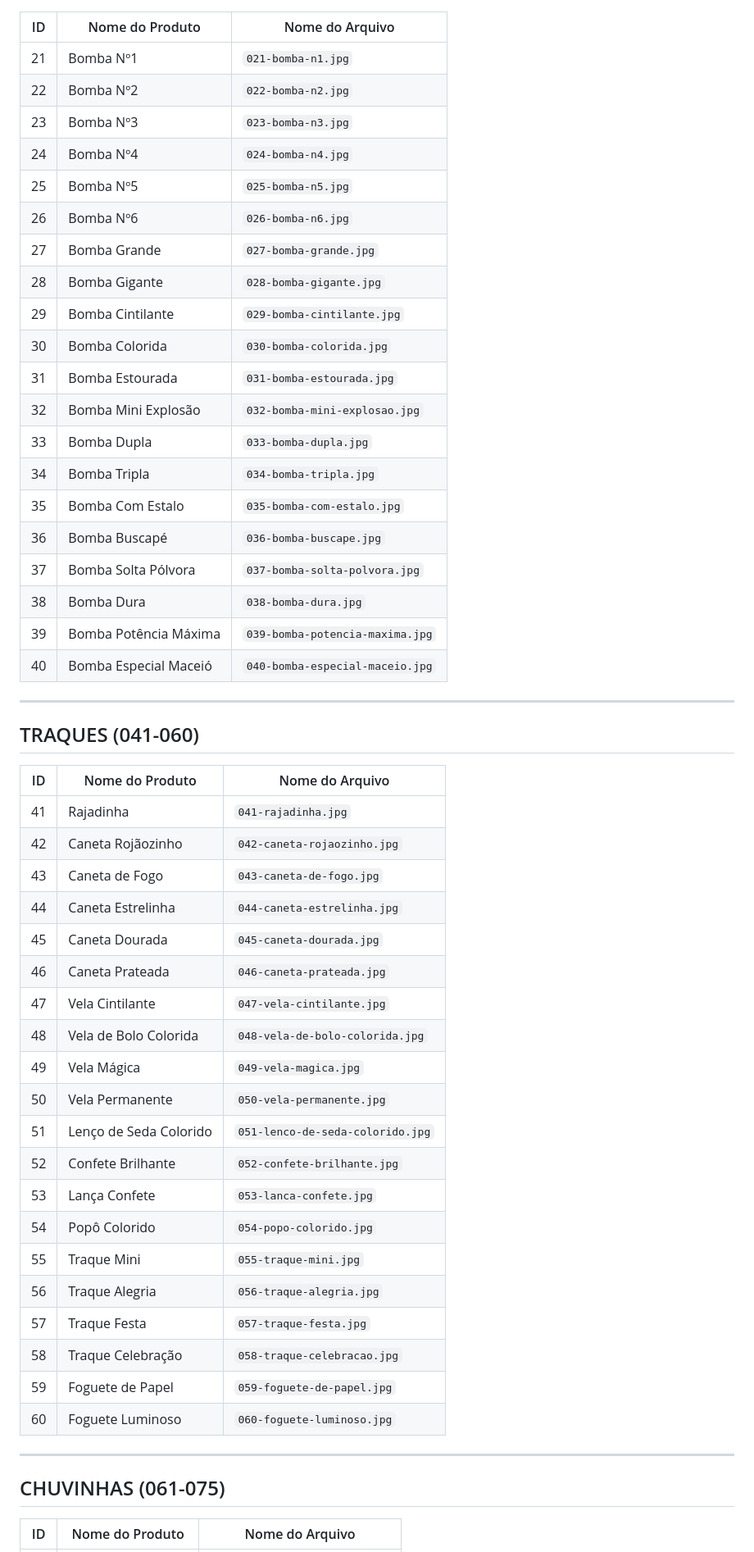
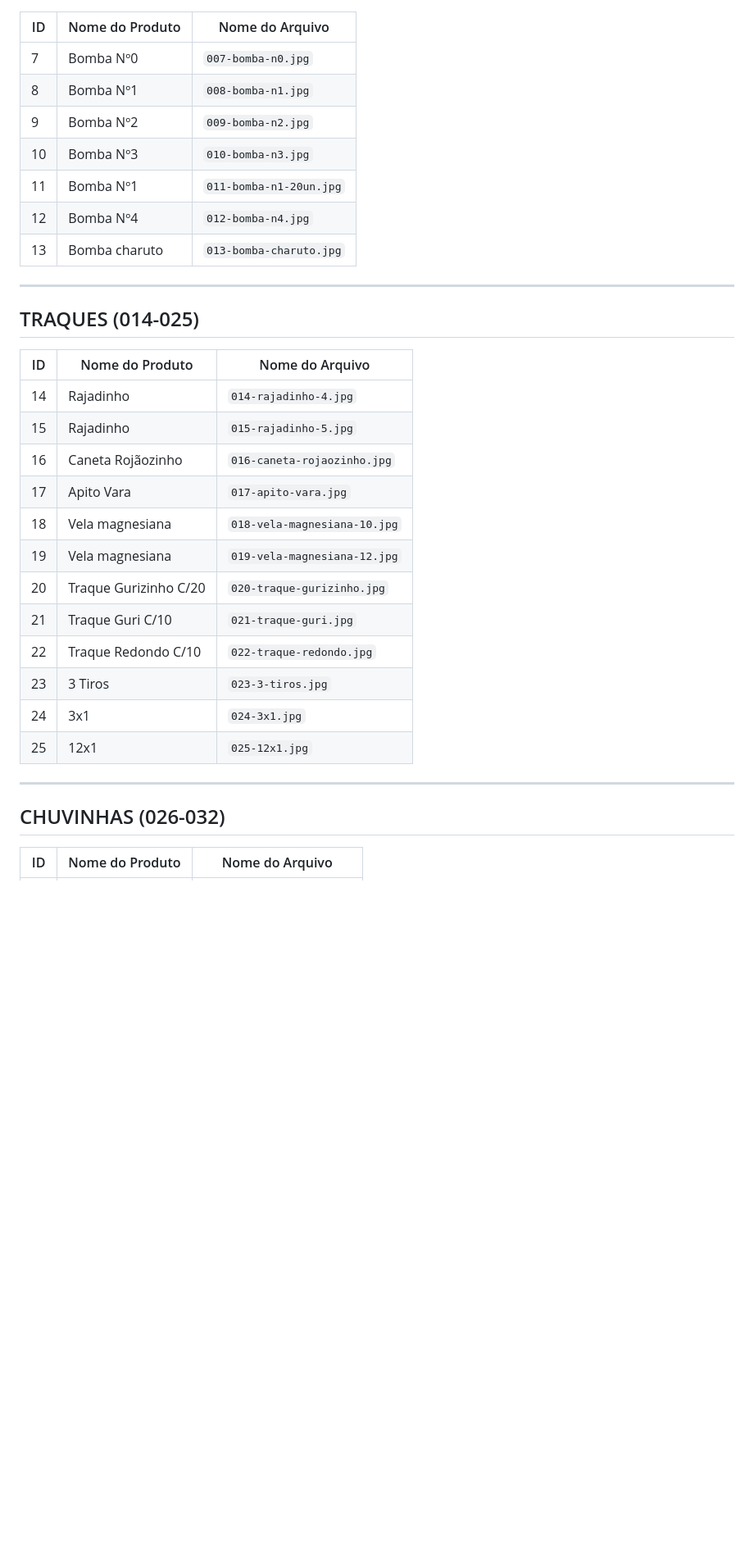
Before and after one commit to rangelcasb/bazar-do-dan, a Markdown page: images/MAPEAMENTO.md, the part around one of its changes. Shown at 82% size. GitHub-like rendering; blank space fills up the shorter version.

```diff
--- a/images/MAPEAMENTO.md
+++ b/images/MAPEAMENTO.md
@@ -37,57 +25,36 @@ Exemplo: Se é o produto ID 1, salve como `001-estalo-alianca.jpg`
 
 | ID | Nome do Produto | Nome do Arquivo |
 |---|---|---|
-| 21 | Bomba Nº1 | `021-bomba-n1.jpg` |
-| 22 | Bomba Nº2 | `022-bomba-n2.jpg` |
-| 23 | Bomba Nº3 | `023-bomba-n3.jpg` |
-| 24 | Bomba Nº4 | `024-bomba-n4.jpg` |
-| 25 | Bomba Nº5 | `025-bomba-n5.jpg` |
-| 26 | Bomba Nº6 | `026-bomba-n6.jpg` |
-| 27 | Bomba Grande | `027-bomba-grande.jpg` |
-| 28 | Bomba Gigante | `028-bomba-gigante.jpg` |
-| 29 | Bomba Cintilante | `029-bomba-cintilante.jpg` |
-| 30 | Bomba Colorida | `030-bomba-colorida.jpg` |
-| 31 | Bomba Estourada | `031-bomba-estourada.jpg` |
-| 32 | Bomba Mini Explosão | `032-bomba-mini-explosao.jpg` |
-| 33 | Bomba Dupla | `033-bomba-dupla.jpg` |
-| 34 | Bomba Tripla | `034-bomba-tripla.jpg` |
-| 35 | Bomba Com Estalo | `035-bomba-com-estalo.jpg` |
-| 36 | Bomba Buscapé | `036-bomba-buscape.jpg` |
-| 37 | Bomba Solta Pólvora | `037-bomba-solta-polvora.jpg` |
-| 38 | Bomba Dura | `038-bomba-dura.jpg` |
-| 39 | Bomba Potência Máxima | `039-bomba-potencia-maxima.jpg` |
-| 40 | Bomba Especial Maceió | `040-bomba-especial-maceio.jpg` |
+| 7 | Bomba Nº0 | `007-bomba-n0.jpg` |
+| 8 | Bomba Nº1 | `008-bomba-n1.jpg` |
+| 9 | Bomba Nº2 | `009-bomba-n2.jpg` |
+| 10 | Bomba Nº3 | `010-bomba-n3.jpg` |
+| 11 | Bomba Nº1 | `011-bomba-n1-20un.jpg` |
+| 12 | Bomba Nº4 | `012-bomba-n4.jpg` |
+| 13 | Bomba charuto | `013-bomba-charuto.jpg` |
 
 ---
 
-## TRAQUES (041-060)
+## TRAQUES (014-025)
 
 | ID | Nome do Produto | Nome do Arquivo |
 |---|---|---|
-| 41 | Rajadinha | `041-rajadinha.jpg` |
-| 42 | Caneta Rojãozinho | `042-caneta-rojaozinho.jpg` |
-| 43 | Caneta de Fogo | `043-caneta-de-fogo.jpg` |
-| 44 | Caneta Estrelinha | `044-caneta-estrelinha.jpg` |
-| 45 | Caneta Dourada | `045-caneta-dourada.jpg` |
-| 46 | Caneta Prateada | `046-caneta-prateada.jpg` |
-| 47 | Vela Cintilante | `047-vela-cintilante.jpg` |
-| 48 | Vela de Bolo Colorida | `048-vela-de-bolo-colorida.jpg` |
-| 49 | Vela Mágica | `049-vela-magica.jpg` |
-| 50 | Vela Permanente | `050-vela-permanente.jpg` |
-| 51 | Lenço de Seda Colorido | `051-lenco-de-seda-colorido.jpg` |
-| 52 | Confete Brilhante | `052-confete-brilhante.jpg` |
-| 53 | Lança Confete | `053-lanca-confete.jpg` |
-| 54 | Popô Colorido | `054-popo-colorido.jpg` |
-| 55 | Traque Mini | `055-traque-mini.jpg` |
-| 56 | Traque Alegria | `056-traque-alegria.jpg` |
-| 57 | Traque Festa | `057-traque-festa.jpg` |
-| 58 | Traque Celebração | `058-traque-celebracao.jpg` |
-| 59 | Foguete de Papel | `059-foguete-de-papel.jpg` |
-| 60 | Foguete Luminoso | `060-foguete-luminoso.jpg` |
+| 14 | Rajadinho | `014-rajadinho-4.jpg` |
+| 15 | Rajadinho | `015-rajadinho-5.jpg` |
+| 16 | Caneta Rojãozinho | `016-caneta-rojaozinho.jpg` |
+| 17 | Apito Vara | `017-apito-vara.jpg` |
+| 18 | Vela magnesiana | `018-vela-magnesiana-10.jpg` |
+| 19 | Vela magnesiana | `019-vela-magnesiana-12.jpg` |
+| 20 | Traque Gurizinho C/20 | `020-traque-gurizinho.jpg` |
+| 21 | Traque Guri C/10 | `021-traque-guri.jpg` |
+| 22 | Traque Redondo C/10 | `022-traque-redondo.jpg` |
+| 23 | 3 Tiros | `023-3-tiros.jpg` |
+| 24 | 3x1 | `024-3x1.jpg` |
+| 25 | 12x1 | `025-12x1.jpg` |
 
 ---
 
-## CHUVINHAS (061-075)
+## CHUVINHAS (026-032)
 
 | ID | Nome do Produto | Nome do Arquivo |
 |---|---|---|
```
Also changed, not shown: other parts of images/MAPEAMENTO.md (+78 -70 lines).
